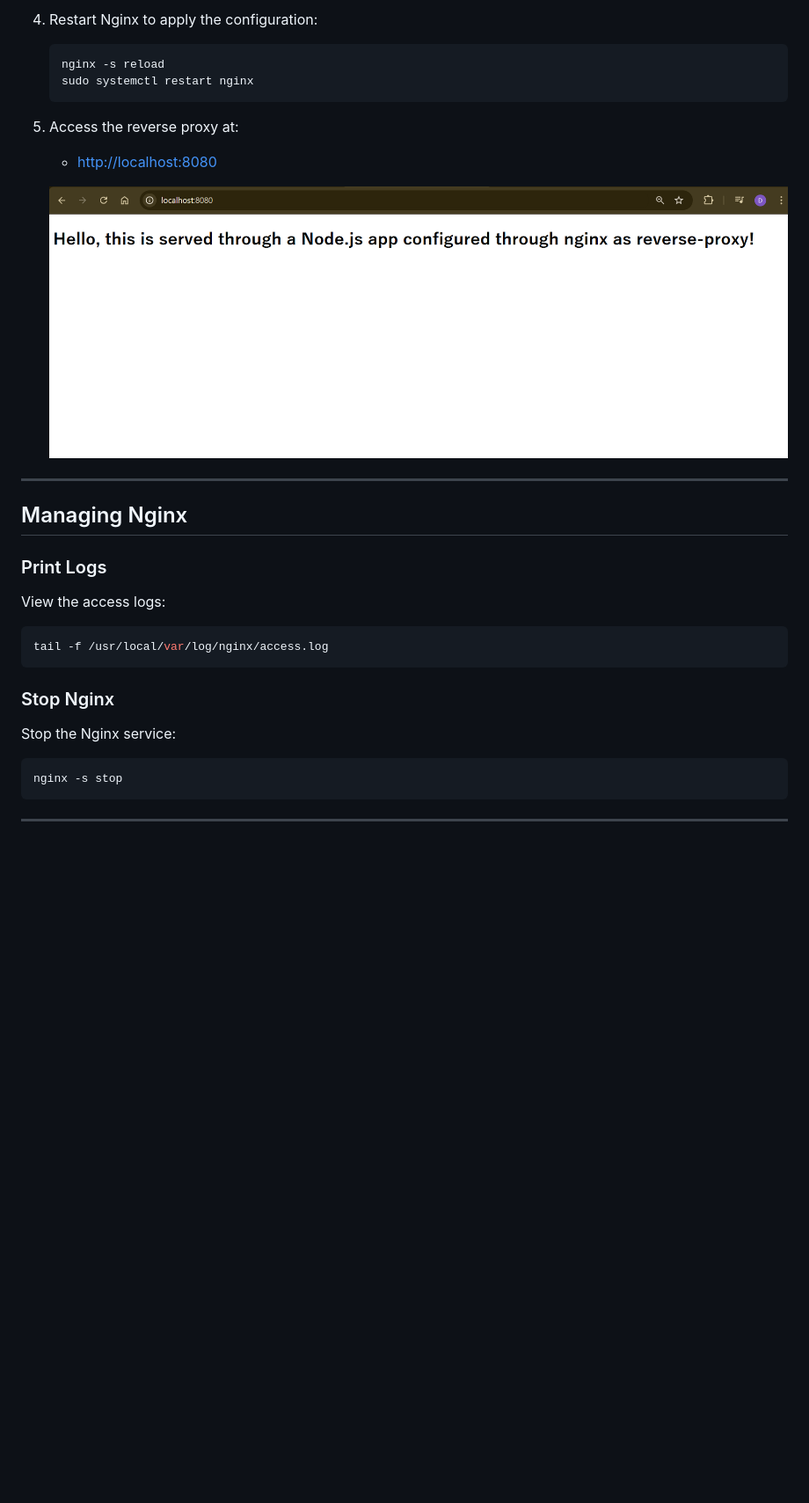
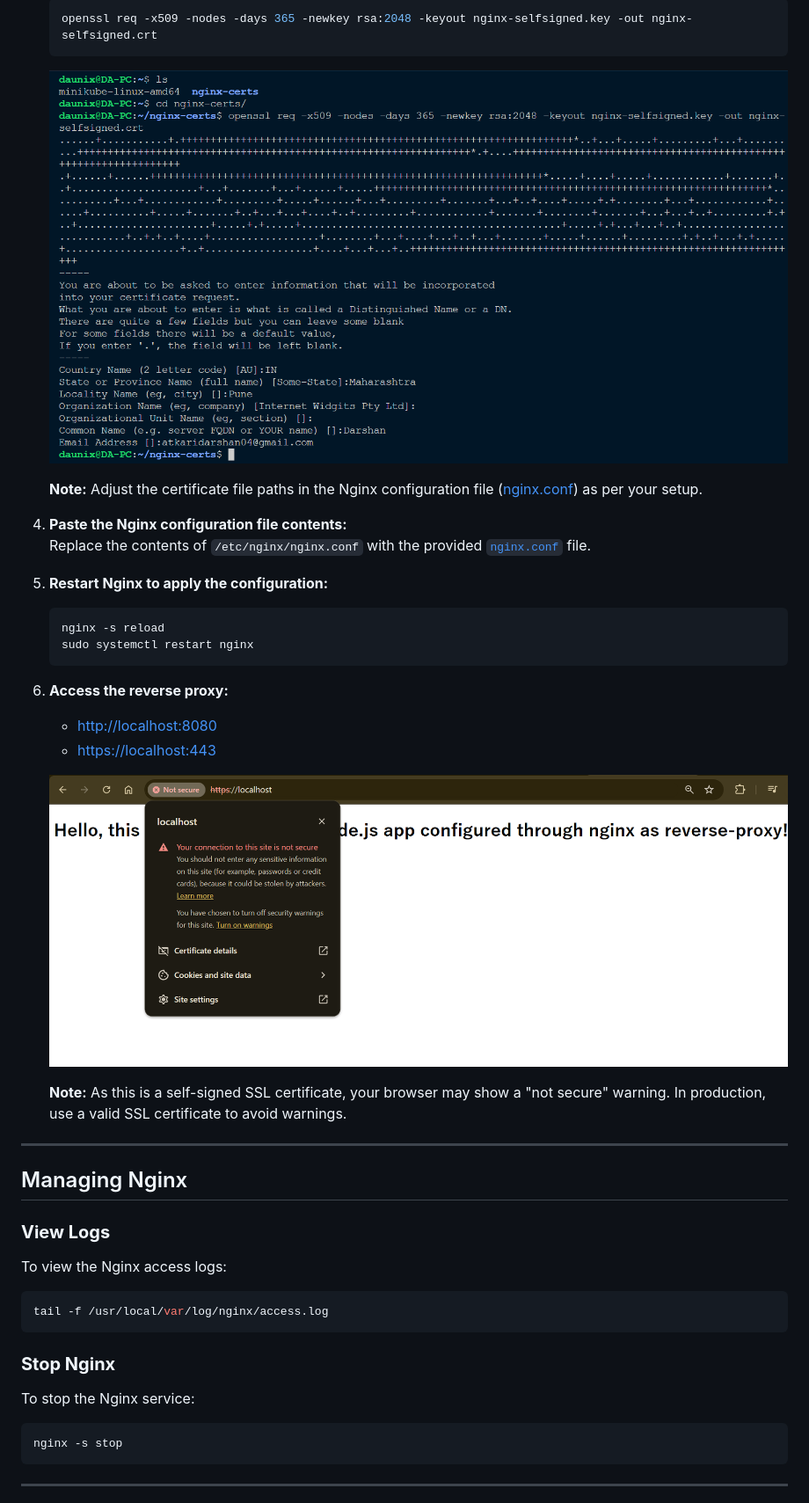
Before and after one commit to atkaridarshan04/Nginx-ReverseProxy-Demo, a Markdown page: README.md, the part around the change printed below. Shown: that part at 88% size. GitHub-like rendering; pictures changed too: images/nginx-creds.png (added), images/nginx-ssl-configured.png (added); blank space fills up the shorter version.

Commit message:
add ssl configurations

````diff
--- a/README.md
+++ b/README.md
@@ -67,27 +72,40 @@ This repository demonstrates how to configure **Nginx** as a reverse proxy (load
 
-4. Restart Nginx to apply the configuration:
+   ```bash
+   openssl req -x509 -nodes -days 365 -newkey rsa:2048 -keyout nginx-selfsigned.key -out nginx-selfsigned.crt
+   ```
+   ![nginx-creds.png](./images/nginx-creds.png)
+
+   **Note:** Adjust the certificate file paths in the Nginx configuration file ([nginx.conf](nginx.conf)) as per your setup.
+
+4. **Paste the Nginx configuration file contents:**
+   Replace the contents of `/etc/nginx/nginx.conf` with the provided [`nginx.conf`](./nginx.conf) file.
+
+5. **Restart Nginx to apply the configuration:**
    ```bash
    nginx -s reload
    sudo systemctl restart nginx
    ```
 
-5. Access the reverse proxy at:
+6. **Access the reverse proxy:**
    - [http://localhost:8080](http://localhost:8080)
+   - [https://localhost:443](https://localhost:443)
 
-   ![nginx-configured.png](./images/nginx-configured.png)
+   ![nginx-ssl-configured.png](./images/nginx-ssl-configured.png)
+
+   **Note:** As this is a self-signed SSL certificate, your browser may show a "not secure" warning. In production, use a valid SSL certificate to avoid warnings.
 
 ---
 
 ## Managing Nginx
 
-### Print Logs
-View the access logs:
+### **View Logs**
+To view the Nginx access logs:
 ```bash
 tail -f /usr/local/var/log/nginx/access.log
 ```
 
-### Stop Nginx
-Stop the Nginx service:
+### **Stop Nginx**
+To stop the Nginx service:
 ```bash
 nginx -s stop
 ```
````
Also changed, not shown: other parts of README.md (+29 -22 lines), 1 other file.
